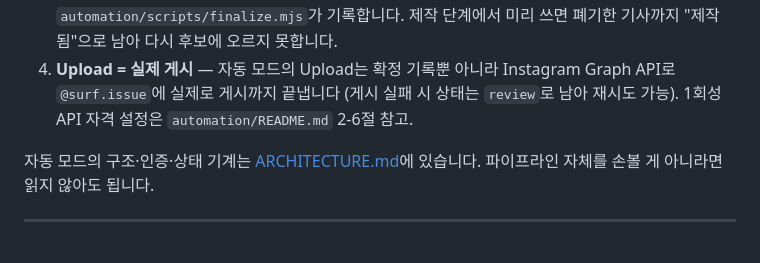
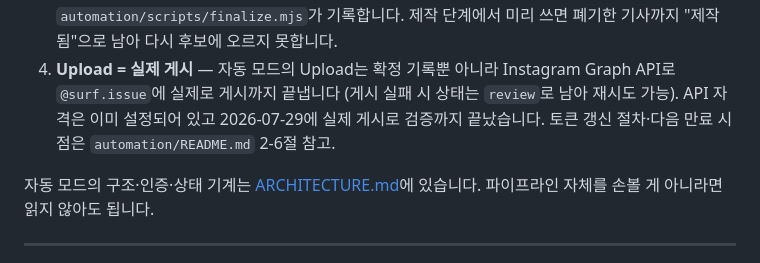
Before and after one commit to myoungah-kim/cardnews-surfing-magazine, a Markdown page: CLAUDE.md, the part around the change. Rendered like a GitHub page.

```diff
--- a/CLAUDE.md
+++ b/CLAUDE.md
@@ -105,7 +105,8 @@ cardnews-surfing-magazine/
    폐기한 기사까지 "제작됨"으로 남아 다시 후보에 오르지 못합니다.
 4. **Upload = 실제 게시** — 자동 모드의 Upload는 확정 기록뿐 아니라 Instagram Graph API로
    `@surf.issue`에 실제로 게시까지 끝냅니다 (게시 실패 시 상태는 `review`로 남아 재시도 가능).
-   1회성 API 자격 설정은 `automation/README.md` 2-6절 참고.
+   API 자격은 이미 설정되어 있고 2026-07-29에 실제 게시로 검증까지 끝났습니다.
+   토큰 갱신 절차·다음 만료 시점은 `automation/README.md` 2-6절 참고.
 
 자동 모드의 구조·인증·상태 기계는 [ARCHITECTURE.md](ARCHITECTURE.md)에 있습니다.
 파이프라인 자체를 손볼 게 아니라면 읽지 않아도 됩니다.
```
Also changed, not shown: automation/README.md (+32 -9 lines).
